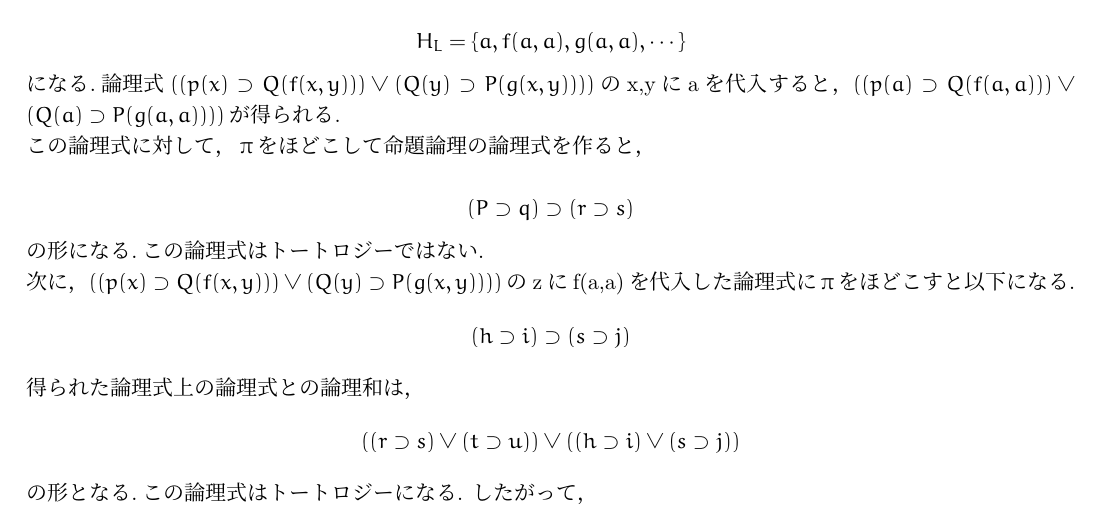
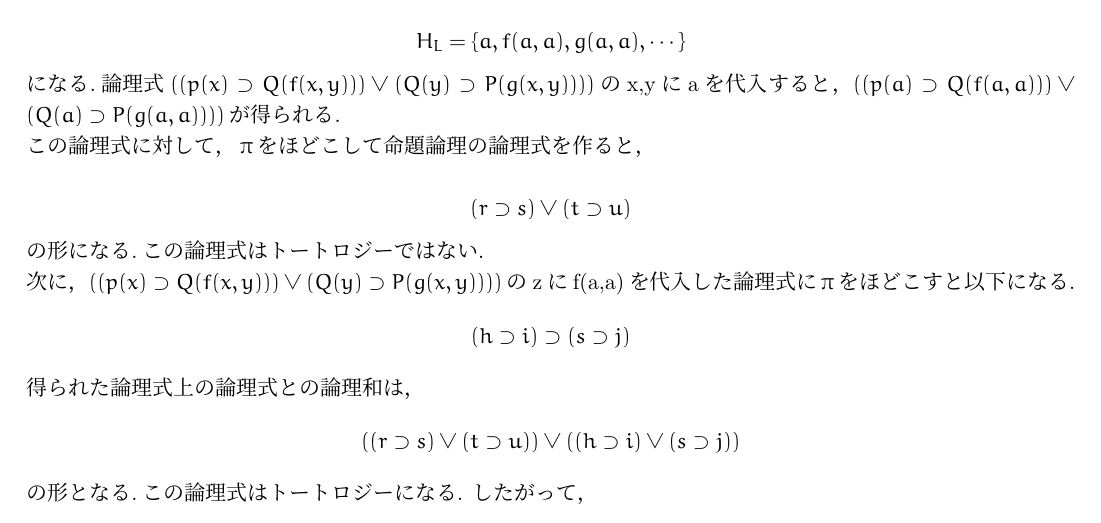
Before and after one commit to ataka0825/logic-info, a LaTeX document (logic-info.tex): part of page 17 of 17, cut so that both start at the same text. Compiled offline with pLaTeX and dvipdfmx.

Commit message:
logic-info.pdf

```diff
--- a/logic-info.tex
+++ b/logic-info.tex
@@ -1263,7 +1263,7 @@ $((p(a) \supset Q(f(a,a))) \lor (Q(a)\supset P(g(a,a))))$が得られる.\\
 
 \begin{equation*}
   \begin{array}{lll}
-    & (P \supset q) \supset (r \supset s) &
+    & (r \supset s) \lor (t \supset u) &
   \end{array}
 \end{equation*}
 の形になる.この論理式はトートロジーではない.\\
```
